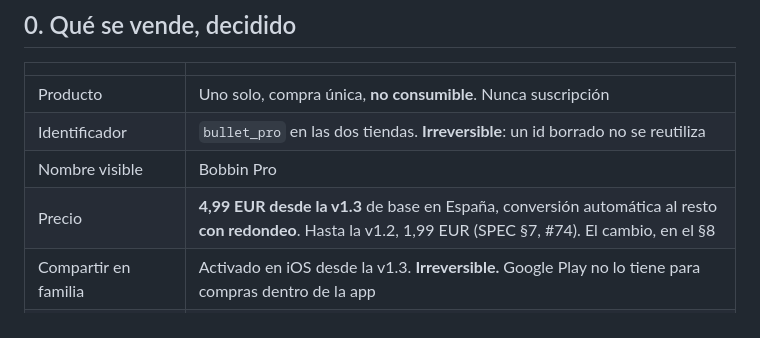
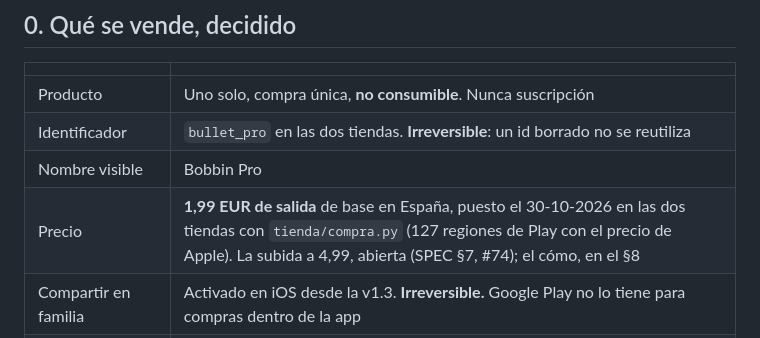
Before and after one commit to BaltaJmn/bullet, a Markdown page: store/revenuecat.md, the part around the change. Drawn GitHub-style.

```diff
--- a/store/revenuecat.md
+++ b/store/revenuecat.md
@@ -16,7 +16,7 @@ MoodTraker o Purl y sirven tal cual: `../line/store/revenuecat.md`.
 | Producto | Uno solo, compra única, **no consumible**. Nunca suscripción |
 | Identificador | `bullet_pro` en las dos tiendas. **Irreversible**: un id borrado no se reutiliza |
 | Nombre visible | Bobbin Pro |
-| Precio | **4,99 EUR desde la v1.3** de base en España, conversión automática al resto **con redondeo**. Hasta la v1.2, 1,99 EUR (SPEC §7, #74). El cambio, en el §8 |
+| Precio | **1,99 EUR de salida** de base en España, puesto el 30-10-2026 en las dos tiendas con `tienda/compra.py` (127 regiones de Play con el precio de Apple). La subida a 4,99, abierta (SPEC §7, #74); el cómo, en el §8 |
 | Compartir en familia | Activado en iOS desde la v1.3. **Irreversible.** Google Play no lo tiene para compras dentro de la app |
 | Descuento de lanzamiento | No |
 | Países | Todos |
```
Also changed, not shown: SPEC.md (+6 -1 lines), store/lanzamiento.md (+7 -6 lines).
